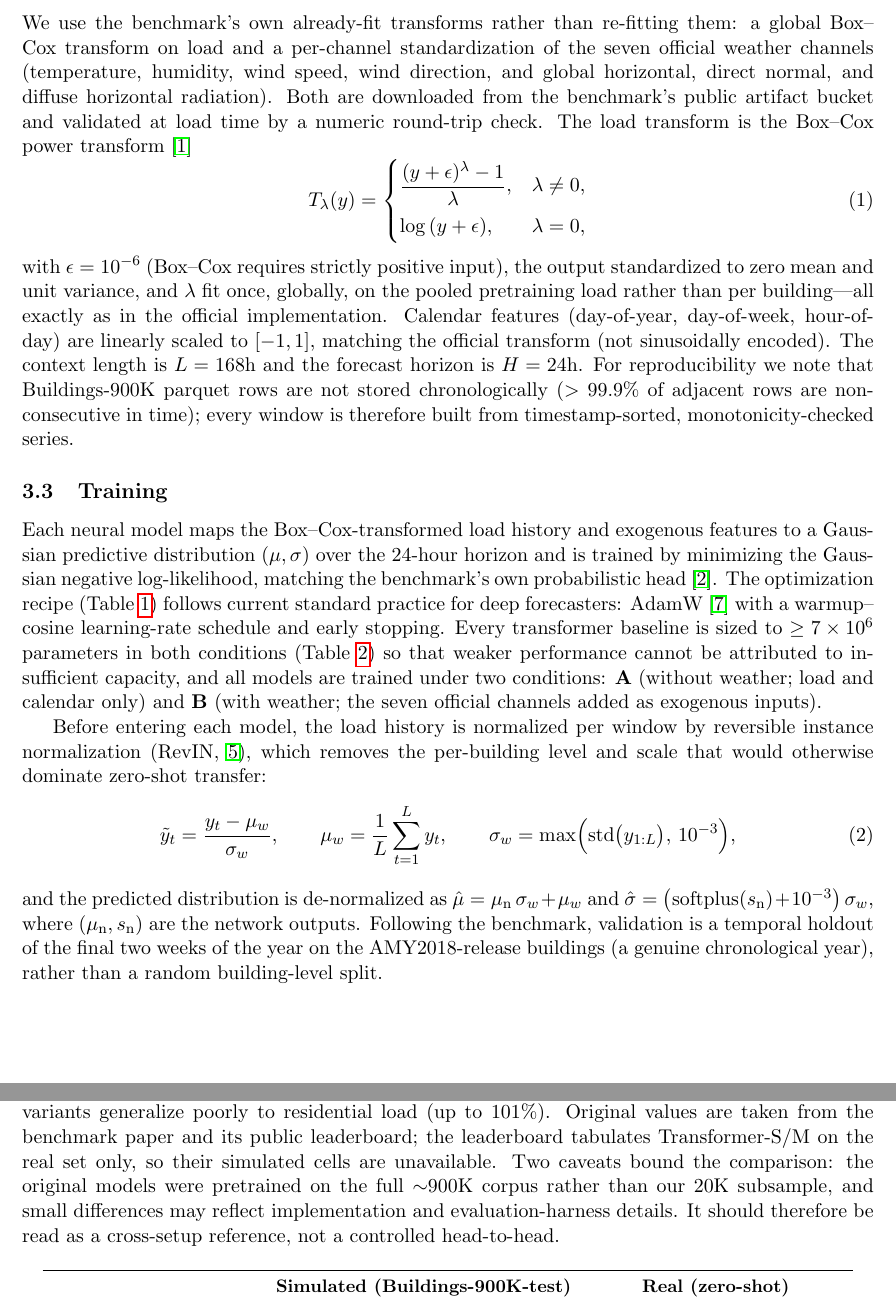
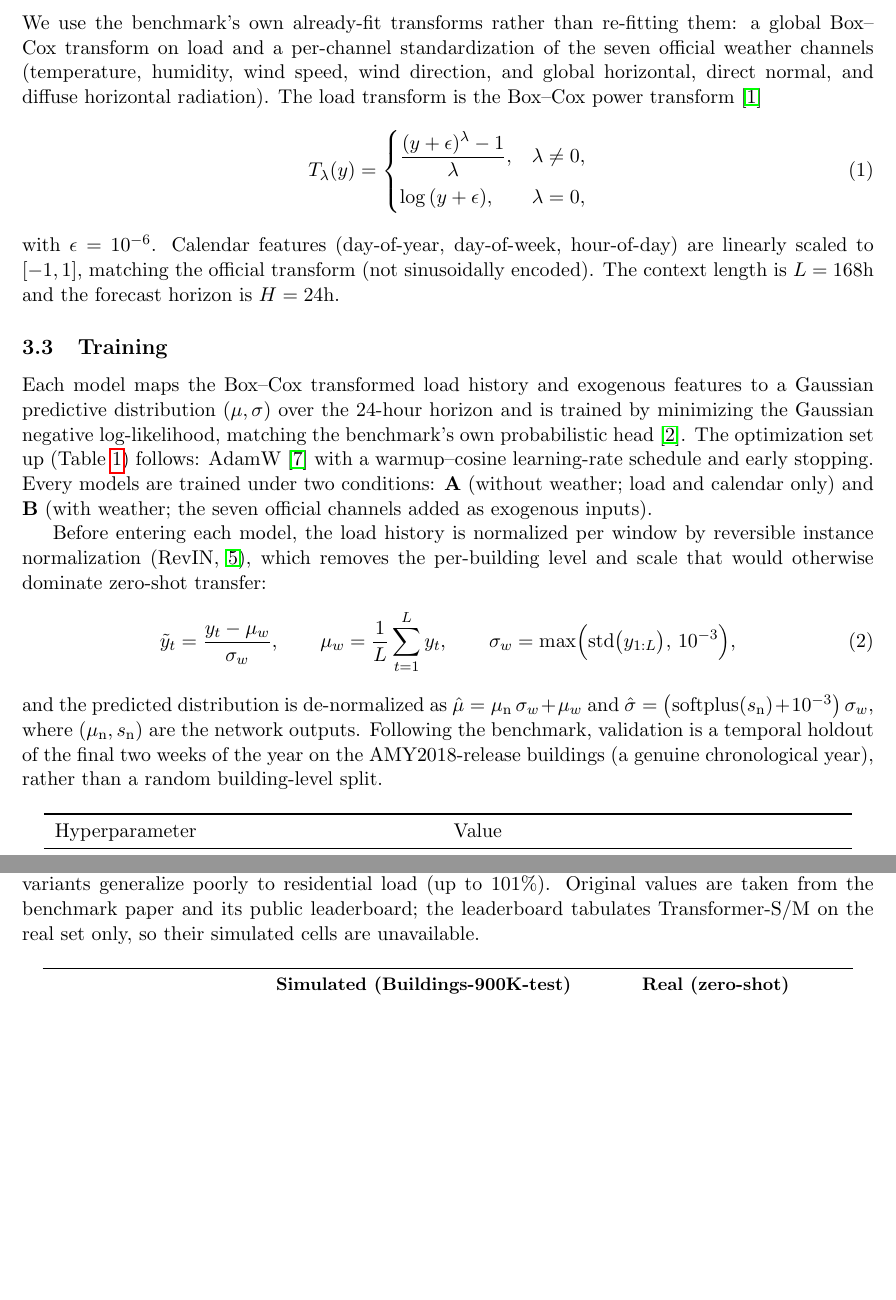
Before and after one commit to nm-quan/Building-Bench-Future-Works, a LaTeX paper (paper/main.tex): two parts of pages 5 and 11 of 14 before the commit and two parts of pages 5 and 10 of 13 after it, joined at a grey line, cut so that both start at the same text, the shorter picture padded with empty space. Compiled offline with pdfLaTeX.

Commit message:
Update main.tex

```diff
--- a/paper/main.tex
+++ b/paper/main.tex
@@ -168,9 +165,7 @@ correlation panel motivates the weather-value analysis of Section~\ref{sec:weath
 We use the benchmark's own already-fit transforms rather than re-fitting them: a
 global Box--Cox transform on load and a per-channel standardization of the seven
 official weather channels (temperature, humidity, wind speed, wind direction, and
-global horizontal, direct normal, and diffuse horizontal radiation). Both are
-downloaded from the benchmark's public artifact bucket and validated at load time
-by a numeric round-trip check. The load transform is the Box--Cox power transform
+global horizontal, direct normal, and diffuse horizontal radiation). The load transform is the Box--Cox power transform
 \citep{boxcox1964}
 \begin{equation}
 T_{\lambda}(y)=
@@ -180,28 +175,20 @@ T_{\lambda}(y)=
 \end{cases}
 \label{eq:boxcox}
 \end{equation}
-with $\epsilon=10^{-6}$ (Box--Cox requires strictly positive input), the output
-standardized to zero mean and unit variance, and $\lambda$ fit once, globally, on
-the pooled pretraining load rather than per building---all exactly as in the
-official implementation. Calendar features (day-of-year, day-of-week,
+with $\epsilon=10^{-6}$.
+Calendar features (day-of-year, day-of-week,
 hour-of-day) are linearly scaled to $[-1,1]$, matching the official transform (not
 sinusoidally encoded). The context length is $L=168$h and the forecast horizon is
-$H=24$h. For reproducibility we note that Buildings-900K parquet rows are not
-stored chronologically ($>99.9\%$ of adjacent rows are non-consecutive in time);
-every window is therefore built from timestamp-sorted, monotonicity-checked series.
+$H=24$h.
 
 \subsection{Training}
 \label{sec:training}
-Each neural model maps the Box--Cox-transformed load history and exogenous
+Each model maps the Box--Cox transformed load history and exogenous
 features to a Gaussian predictive distribution $(\mu,\sigma)$ over the 24-hour
 horizon and is trained by minimizing the Gaussian negative log-likelihood,
 matching the benchmark's own probabilistic head \citep{buildingsbench2023}. The
-optimization recipe (Table~\ref{tab:hparams}) follows current standard practice
-for deep forecasters: AdamW \citep{adamw} with a warmup--cosine learning-rate
-schedule and early stopping. Every transformer baseline is sized to
-$\geq7\times10^{6}$ parameters in both conditions (Table~\ref{tab:compute}) so
-that weaker performance cannot be attributed to insufficient capacity, and all
-models are trained under two conditions: \textbf{A} (without weather; load and
+optimization set up (Table~\ref{tab:hparams}) follows: AdamW \citep{adamw} with a warmup--cosine learning-rate
+schedule and early stopping. Every models are trained under two conditions: \textbf{A} (without weather; load and
 calendar only) and \textbf{B} (with weather; the seven official channels added as
 exogenous inputs).
 
@@ -518,11 +501,7 @@ building types (the closest being Transformer-L (Gaussian), $13.31\%$/$79.34\%$)
 while the original tokenized variants generalize poorly to residential load (up to
 $101\%$). Original values are taken from the benchmark paper and its public
 leaderboard; the leaderboard tabulates Transformer-S/M on the real set only, so
-their simulated cells are unavailable. Two caveats bound the comparison: the
-original models were pretrained on the full $\sim$900K corpus rather than our
-$20$K subsample, and small differences may reflect implementation and
-evaluation-harness details. It should therefore be read as a cross-setup
-reference, not a controlled head-to-head.
+their simulated cells are unavailable.
 
 \begin{table}[H]
 \centering
```
Also changed, not shown: paper/main.tex (27 more changed lines).
